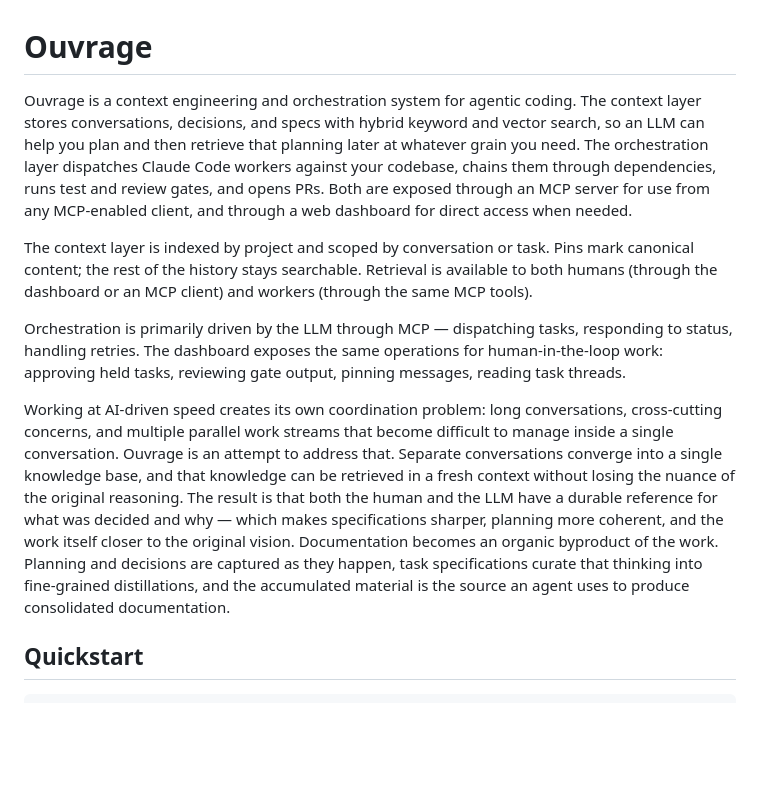
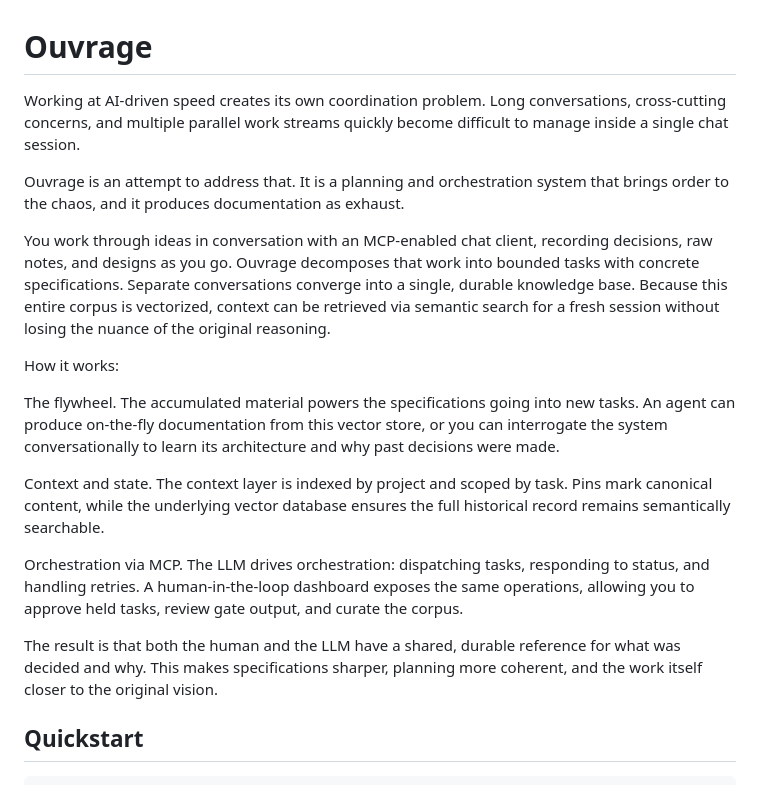
Before and after one commit to stevefritz/ouvrage, a Markdown page: README.md, the part around the change. Drawn GitHub-style; blank space fills up the shorter version.

```diff
--- a/README.md
+++ b/README.md
@@ -1,12 +1,20 @@
 # Ouvrage
 
-Ouvrage is a context engineering and orchestration system for agentic coding. The context layer stores conversations, decisions, and specs with hybrid keyword and vector search, so an LLM can help you plan and then retrieve that planning later at whatever grain you need. The orchestration layer dispatches Claude Code workers against your codebase, chains them through dependencies, runs test and review gates, and opens PRs. Both are exposed through an MCP server for use from any MCP-enabled client, and through a web dashboard for direct access when needed.
+Working at AI-driven speed creates its own coordination problem. Long conversations, cross-cutting concerns, and multiple parallel work streams quickly become difficult to manage inside a single chat session.
 
-The context layer is indexed by project and scoped by conversation or task. Pins mark canonical content; the rest of the history stays searchable. Retrieval is available to both humans (through the dashboard or an MCP client) and workers (through the same MCP tools).
+Ouvrage is an attempt to address that. It is a planning and orchestration system that brings order to the chaos, and it produces documentation as exhaust.
 
-Orchestration is primarily driven by the LLM through MCP — dispatching tasks, responding to status, handling retries. The dashboard exposes the same operations for human-in-the-loop work: approving held tasks, reviewing gate output, pinning messages, reading task threads.
+You work through ideas in conversation with an MCP-enabled chat client, recording decisions, raw notes, and designs as you go. Ouvrage decomposes that work into bounded tasks with concrete specifications. Separate conversations converge into a single, durable knowledge base. Because this entire corpus is vectorized, context can be retrieved via semantic search for a fresh session without losing the nuance of the original reasoning.
 
-Working at AI-driven speed creates its own coordination problem: long conversations, cross-cutting concerns, and multiple parallel work streams that become difficult to manage inside a single conversation. Ouvrage is an attempt to address that. Separate conversations converge into a single knowledge base, and that knowledge can be retrieved in a fresh context without losing the nuance of the original reasoning. The result is that both the human and the LLM have a durable reference for what was decided and why — which makes specifications sharper, planning more coherent, and the work itself closer to the original vision. Documentation becomes an organic byproduct of the work. Planning and decisions are captured as they happen, task specifications curate that thinking into fine-grained distillations, and the accumulated material is the source an agent uses to produce consolidated documentation.
+How it works:
+
+The flywheel. The accumulated material powers the specifications going into new tasks. An agent can produce on-the-fly documentation from this vector store, or you can interrogate the system conversationally to learn its architecture and why past decisions were made.
+
+Context and state. The context layer is indexed by project and scoped by task. Pins mark canonical content, while the underlying vector database ensures the full historical record remains semantically searchable.
+
+Orchestration via MCP. The LLM drives orchestration: dispatching tasks, responding to status, and handling retries. A human-in-the-loop dashboard exposes the same operations, allowing you to approve held tasks, review gate output, and curate the corpus.
+
+The result is that both the human and the LLM have a shared, durable reference for what was decided and why. This makes specifications sharper, planning more coherent, and the work itself closer to the original vision.
 
 ## Quickstart
 
```
